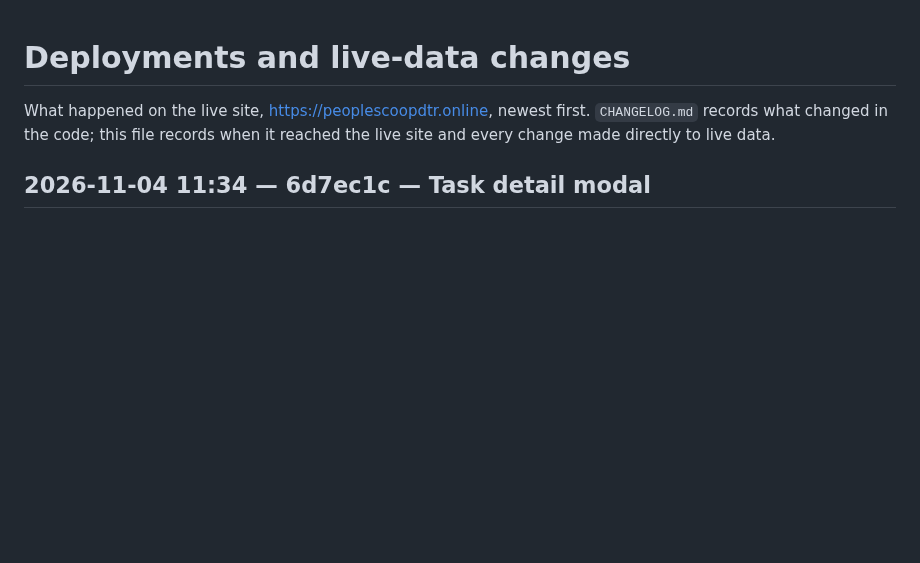
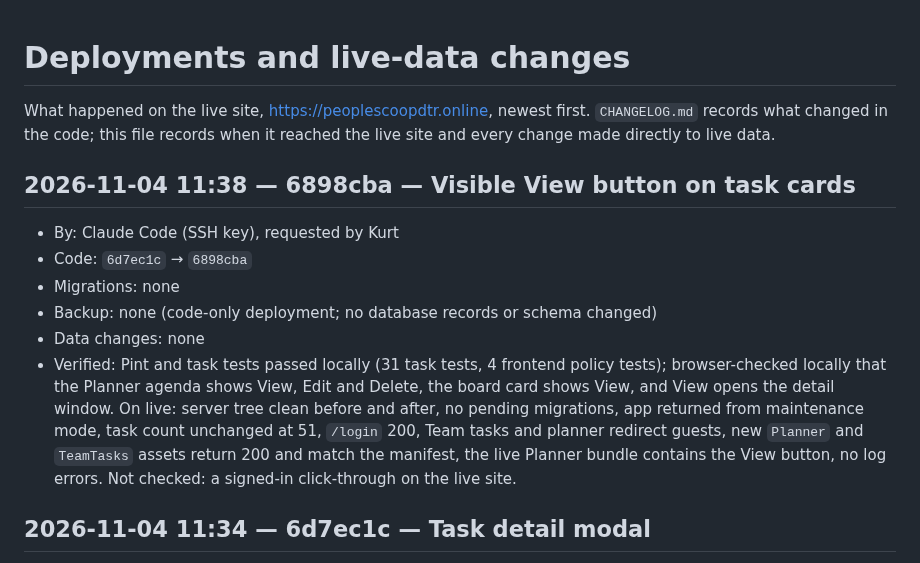
Before and after one commit to aokisan0924/pmpc-mngnt-system, a Markdown page: DEPLOYMENTS.md, the part around the change. Rendered like a GitHub page; blank space fills up the shorter version.

Commit message:
docs(deploy): log View button release
Co-Authored-By: Claude Sonnet 5.5 <noreply@anthropic.com>

```diff
--- a/DEPLOYMENTS.md
+++ b/DEPLOYMENTS.md
@@ -1,6 +1,14 @@
 # Deployments and live-data changes
 
 What happened on the live site, https://peoplescoopdtr.online, newest first. `CHANGELOG.md` records what changed in the code; this file records when it reached the live site and every change made directly to live data.
+
+## 2026-11-04 11:38 — 6898cba — Visible View button on task cards
+- By: Claude Code (SSH key), requested by Kurt
+- Code: `6d7ec1c` → `6898cba`
+- Migrations: none
+- Backup: none (code-only deployment; no database records or schema changed)
+- Data changes: none
+- Verified: Pint and task tests passed locally (31 task tests, 4 frontend policy tests); browser-checked locally that the Planner agenda shows View, Edit and Delete, the board card shows View, and View opens the detail window. On live: server tree clean before and after, no pending migrations, app returned from maintenance mode, task count unchanged at 51, `/login` 200, Team tasks and planner redirect guests, new `Planner` and `TeamTasks` assets return 200 and match the manifest, the live Planner bundle contains the View button, no log errors. Not checked: a signed-in click-through on the live site.
 
 ## 2026-11-04 11:34 — 6d7ec1c — Task detail modal
 - By: Claude Code (SSH key), requested by Kurt
```
